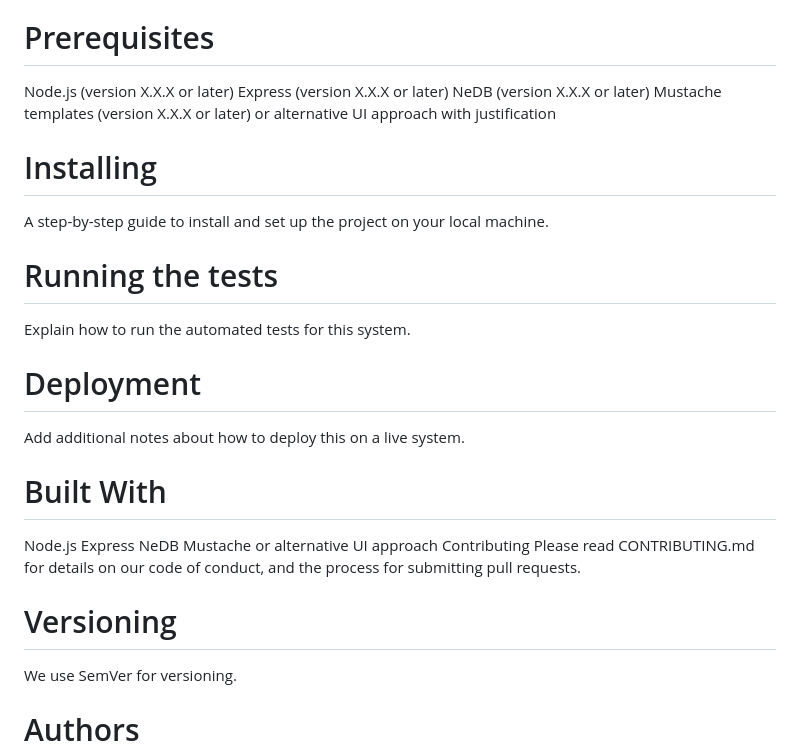
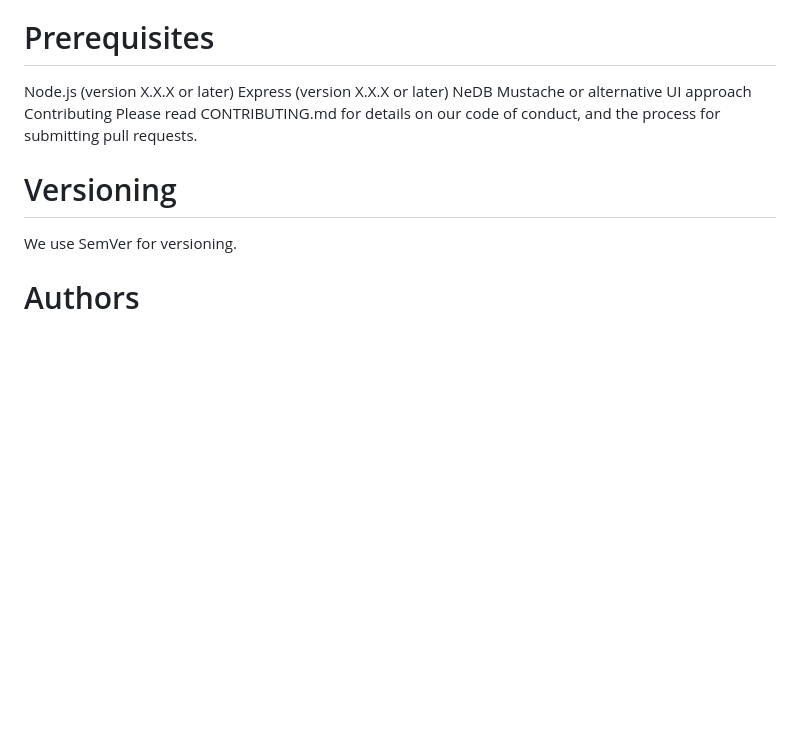
Before and after one commit to MartinMcCurley/health-tracking-web-app, a Markdown page: README.md, the part around one of its changes. GitHub-like rendering; blank space fills up the shorter version.

```diff
--- a/README.md
+++ b/README.md
@@ -64,21 +63,6 @@ These instructions will get you a copy of the project up and running on your loc
 # Prerequisites
 Node.js (version X.X.X or later)
 Express (version X.X.X or later)
-NeDB (version X.X.X or later)
-Mustache templates (version X.X.X or later) or alternative UI approach with justification
-
-# Installing
-A step-by-step guide to install and set up the project on your local machine.
-
-# Running the tests
-Explain how to run the automated tests for this system.
-
-# Deployment
-Add additional notes about how to deploy this on a live system.
-
-# Built With
-Node.js
-Express
 NeDB
 Mustache or alternative UI approach
 Contributing
```
Also changed, not shown: other parts of README.md (+0 -1 lines).
